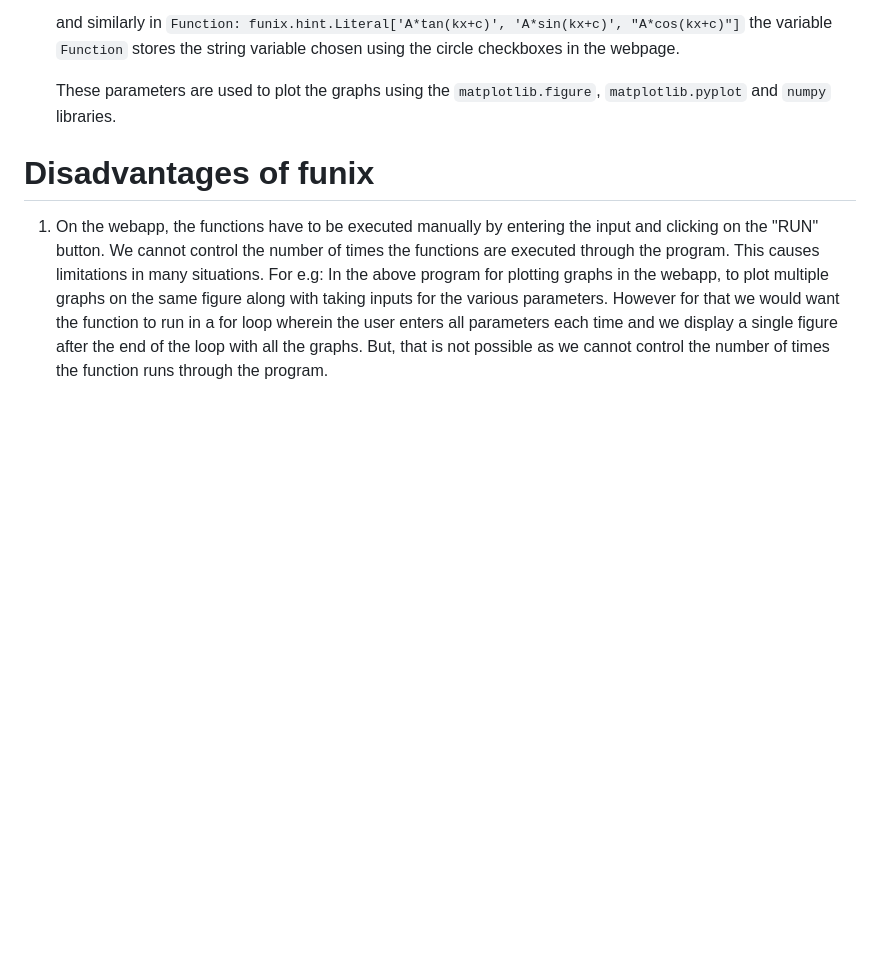
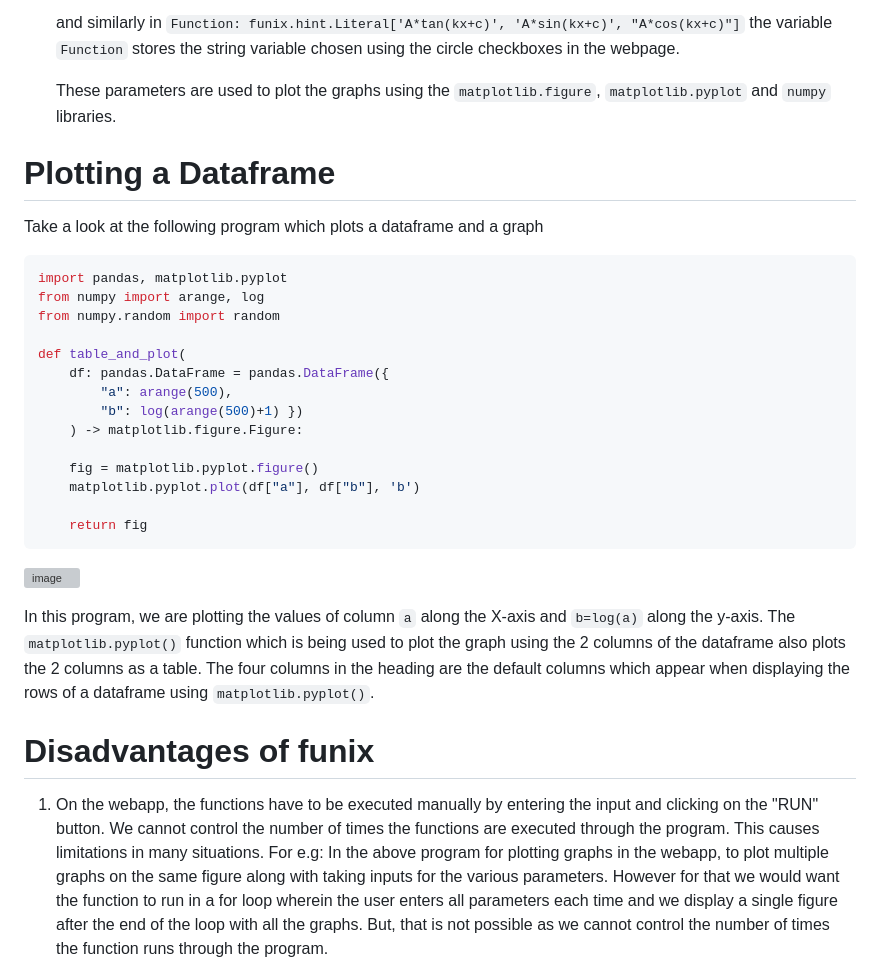
Before and after one commit to Vansh-Laata/PSDV_Assignment_4, a Markdown page: posts/welcome.md, the part around one of its changes. Drawn GitHub-style; blank space fills up the shorter version; grey boxes are pictures that could not be loaded.

````diff
--- a/posts/welcome.md
+++ b/posts/welcome.md
@@ -125,6 +100,33 @@ Let's take a few points to note about the above program:
    and similarly in ```Function: funix.hint.Literal['A*tan(kx+c)', 'A*sin(kx+c)', "A*cos(kx+c)"]``` the variable ```Function``` stores the string variable chosen     using the circle checkboxes in the webpage.
 
    These parameters are used to plot the graphs using the ```matplotlib.figure```, ```matplotlib.pyplot``` and ```numpy``` libraries.
+
+# Plotting a Dataframe
+
+Take a look at the following program which plots a dataframe and a graph
+
+```python
+import pandas, matplotlib.pyplot
+from numpy import arange, log
+from numpy.random import random
+
+def table_and_plot(
+    df: pandas.DataFrame = pandas.DataFrame({
+        "a": arange(500),
+        "b": log(arange(500)+1) })
+    ) -> matplotlib.figure.Figure:
+
+    fig = matplotlib.pyplot.figure()
+    matplotlib.pyplot.plot(df["a"], df["b"], 'b')
+
+    return fig
+```
+![image](https://github.com/user-attachments/assets/e266b4b2-808c-427c-b49f-6279220765cd)
+
+
+In this program, we are plotting the values of column ```a``` along the X-axis and ```b=log(a)``` along the y-axis.
+The ```matplotlib.pyplot()``` function which is being used to plot the graph using the 2 columns of the dataframe also plots the 2 columns as a table. The four columns in the heading are the default columns which appear when displaying the rows of a dataframe using ```matplotlib.pyplot()```.
+
 # Disadvantages of funix
 1. On the webapp, the functions have to be executed manually by entering the input and clicking on the "RUN" button. We cannot control the number of times the        functions are executed through the program. This causes limitations in many situations. For e.g:
    In the above program for plotting graphs in the webapp, to plot multiple graphs on the same figure along with taking inputs for the various parameters. However    for that we would want the function to run in a for loop wherein the user enters all parameters each time and we display a single figure after the end of the      loop with all the graphs. But, that is not possible as we cannot control the number of times the function runs through the program.
````
Also changed, not shown: other parts of posts/welcome.md (+10 -25 lines).
